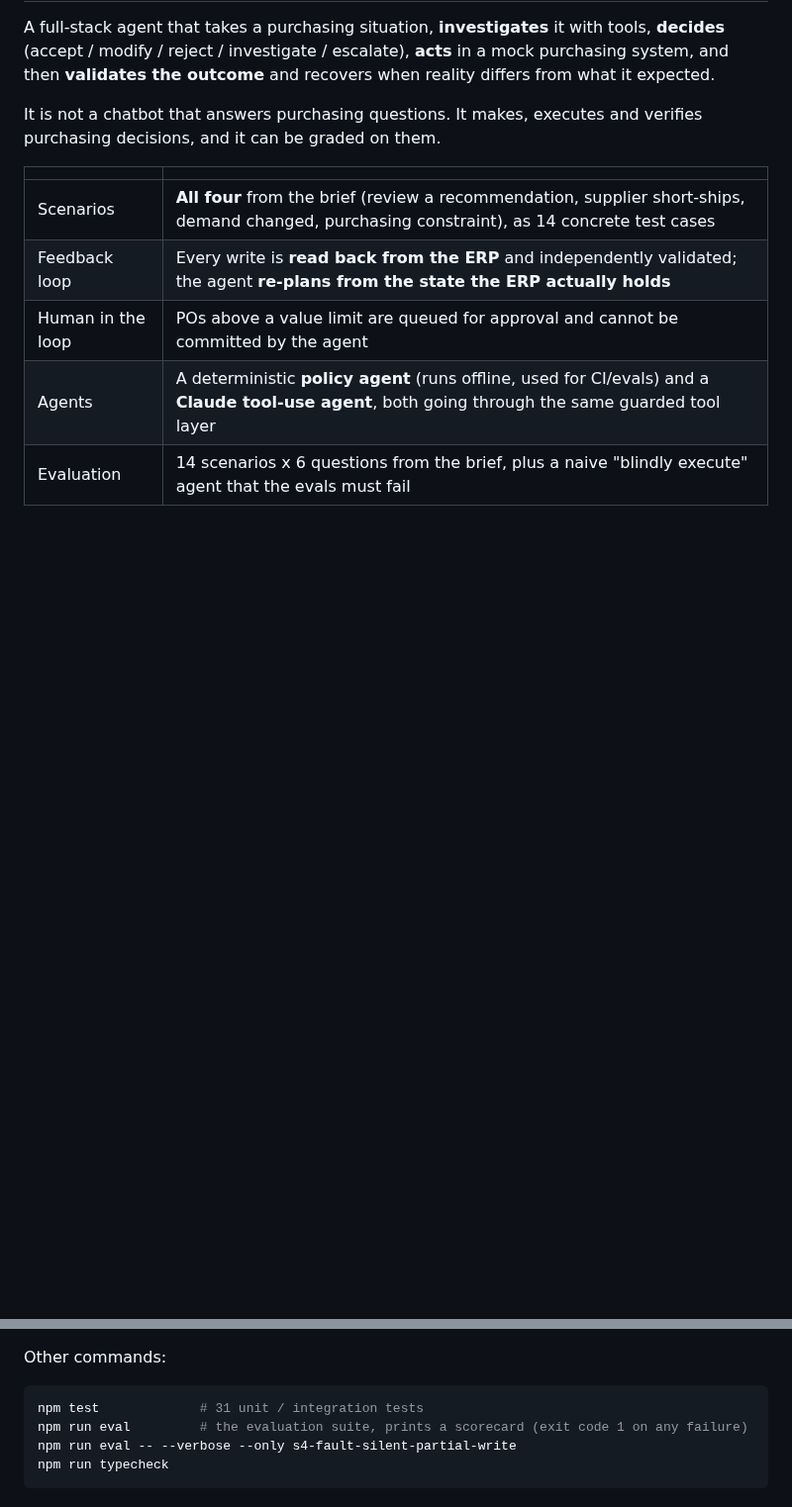
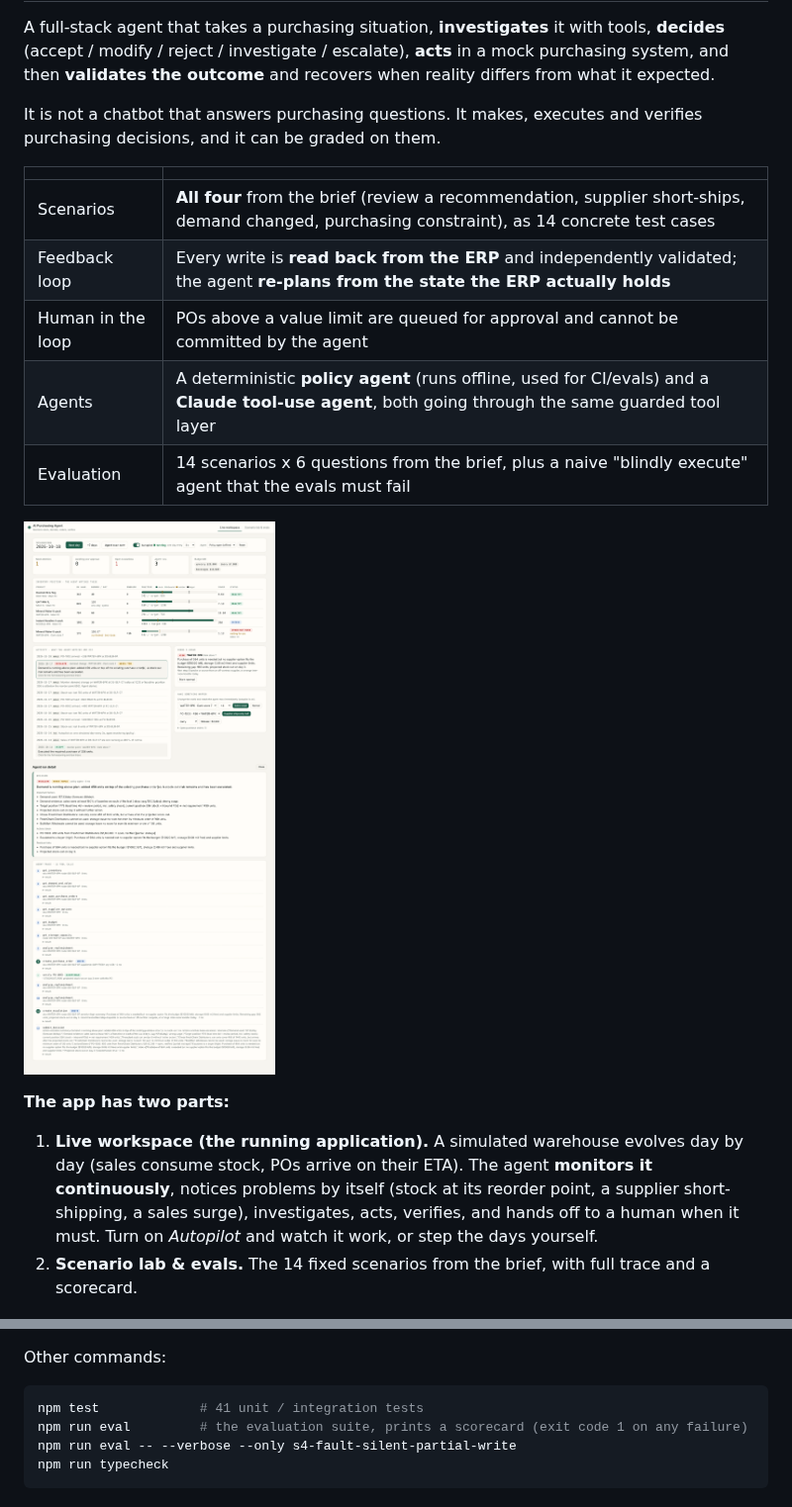
Before and after one commit to himanshub334/Ai-Purchasing-agent, a Markdown page: README.md, 2 parts joined by grey strips. Shown at 99% size. Drawn GitHub-style; pictures changed too: docs/screenshots/live-workspace.png (added); blank space fills up the shorter version.

Commit message:
docs: document the live workspace and trend-detection lag
Co-Authored-By: Claude Sonnet 5.5 <noreply@anthropic.com>
Claude-Session: https://claude.ai/code/session_0134s6aamRPBeKb2czX1bq6a

````diff
--- a/README.md
+++ b/README.md
@@ -11,6 +11,13 @@ It is not a chatbot that answers purchasing questions. It makes, executes and ve
 | Human in the loop | POs above a value limit are queued for approval and cannot be committed by the agent |
 | Agents | A deterministic **policy agent** (runs offline, used for CI/evals) and a **Claude tool-use agent**, both going through the same guarded tool layer |
 | Evaluation | 14 scenarios x 6 questions from the brief, plus a naive "blindly execute" agent that the evals must fail |
+
+![Live workspace](docs/screenshots/live-workspace.png)
+
+**The app has two parts:**
+
+1. **Live workspace (the running application).** A simulated warehouse evolves day by day (sales consume stock, POs arrive on their ETA). The agent **monitors it continuously**, notices problems by itself (stock at its reorder point, a supplier short-shipping, a sales surge), investigates, acts, verifies, and hands off to a human when it must. Turn on *Autopilot* and watch it work, or step the days yourself.
+2. **Scenario lab & evals.** The 14 fixed scenarios from the brief, with full trace and a scorecard.
 
 ![Agent run](docs/screenshots/agent-run.png)
 
@@ -36,7 +43,7 @@ docker compose up --build               # same, in Docker
 Other commands:
 
 ```bash
-npm test             # 31 unit / integration tests
+npm test             # 41 unit / integration tests
 npm run eval         # the evaluation suite, prints a scorecard (exit code 1 on any failure)
 npm run eval -- --verbose --only s4-fault-silent-partial-write
 npm run typecheck
````
Also changed, not shown: other parts of README.md (+15 -0 lines).
